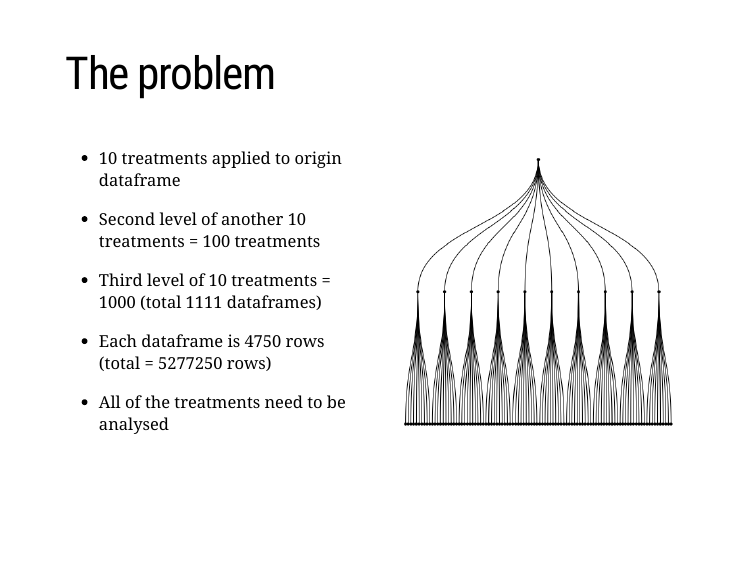
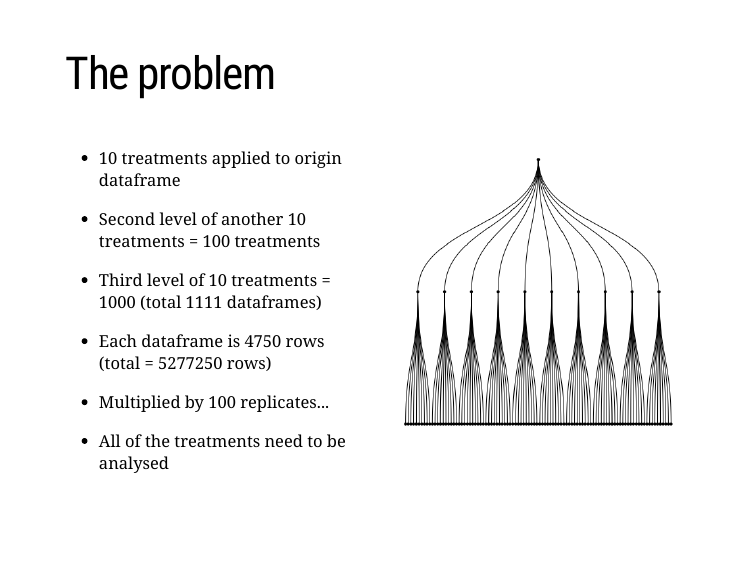
Before and after one commit to QuinnAsena/fst, an R Markdown document (fst_slides.Rmd): page 3 of 13. Rendered offline with R 4.5, knitr and Pandoc, with nearby package versions; the slides are laid out offline by our stand-in for remark.js, each with all of its steps uncovered, in fonts that may differ from those the slides ask for, and without slide numbers, shadows or browser add-ons; code that draws random numbers runs with fixed seeds of ours; some code elsewhere in the file could not run offline.

Commit message:
added line

```diff
--- a/fst_slides.Rmd
+++ b/fst_slides.Rmd
@@ -31,6 +31,8 @@ output:
 - Third level of 10 treatments = 1000 (total 1111 dataframes)
 
 - Each dataframe is 4750 rows (total = 5277250 rows)
+
+- Multiplied by 100 replicates...
 
 - All of the treatments need to be analysed
 
```
